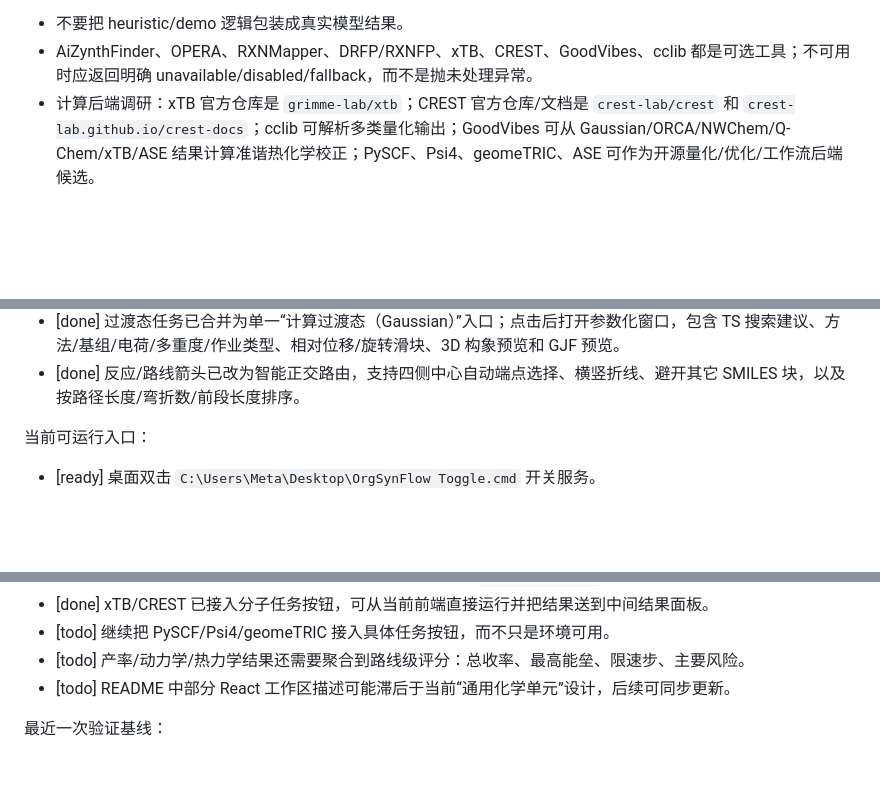
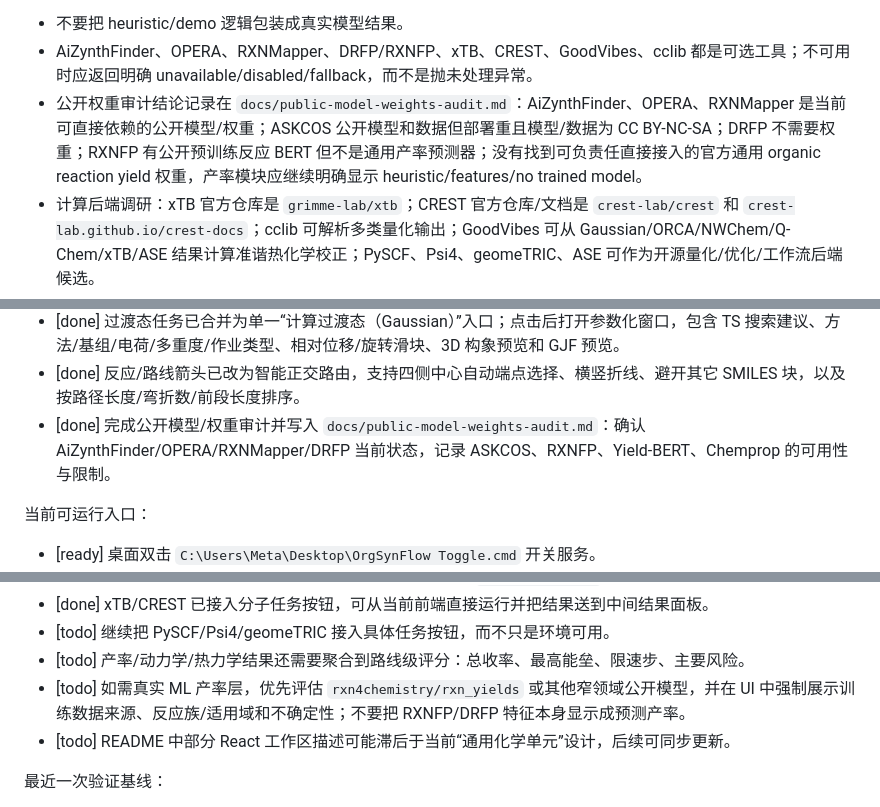
Before and after one commit to AlexbeatsZ/orgsynflow, a Markdown page: AIREADME.md, 3 parts joined by grey strips. GitHub-like rendering; blank space fills up the shorter version.

Commit message:
Document public model weight options

```diff
--- a/AIREADME.md
+++ b/AIREADME.md
@@ -156,6 +156,7 @@ WSL 临时文件必须放在：
 
 - 不要把 heuristic/demo 逻辑包装成真实模型结果。
 - AiZynthFinder、OPERA、RXNMapper、DRFP/RXNFP、xTB、CREST、GoodVibes、cclib 都是可选工具；不可用时应返回明确 unavailable/disabled/fallback，而不是抛未处理异常。
+- 公开权重审计结论记录在 `docs/public-model-weights-audit.md`：AiZynthFinder、OPERA、RXNMapper 是当前可直接依赖的公开模型/权重；ASKCOS 公开模型和数据但部署重且模型/数据为 CC BY-NC-SA；DRFP 不需要权重；RXNFP 有公开预训练反应 BERT 但不是通用产率预测器；没有找到可负责任直接接入的官方通用 organic reaction yield 权重，产率模块应继续明确显示 heuristic/features/no trained model。
 - 计算后端调研：xTB 官方仓库是 `grimme-lab/xtb`；CREST 官方仓库/文档是 `crest-lab/crest` 和 `crest-lab.github.io/crest-docs`；cclib 可解析多类量化输出；GoodVibes 可从 Gaussian/ORCA/NWChem/Q-Chem/xTB/ASE 结果计算准谐热化学校正；PySCF、Psi4、geomeTRIC、ASE 可作为开源量化/优化/工作流后端候选。
 - Gaussian 是商业闭源软件，不能从 GitHub 或公开源直接安装；WSL 集成需要用户提供合法 Gaussian 安装包和 license/环境变量信息。
 - 本机 Windows 已安装 Gaussian 16W：`C:\Users\Meta\AppData\Local\Programs\g16w\g16.exe`。WSL 可通过 `/mnt/c/Users/Meta/AppData/Local/Programs/g16w/g16.exe` 调用该 Windows 可执行文件；`core.gaussian_runner.find_gaussian_executable()` 已加固为先查 PATH，再查 `GAUSS_EXEDIR`，最后扫描 WSL 挂载的 Windows Gaussian 常见路径。
@@ -236,6 +237,7 @@ WSL 临时文件必须放在：
 - [done] Phenol acetylation 示例已改为单个点式反应物块 `O=C(O)c1ccccc1O.CC(=O)OC(C)=O` 指向 aspirin，旧的失败/不可用任务缓存已清空。
 - [done] 过渡态任务已合并为单一“计算过渡态（Gaussian）”入口；点击后打开参数化窗口，包含 TS 搜索建议、方法/基组/电荷/多重度/作业类型、相对位移/旋转滑块、3D 构象预览和 GJF 预览。
 - [done] 反应/路线箭头已改为智能正交路由，支持四侧中心自动端点选择、横竖折线、避开其它 SMILES 块，以及按路径长度/弯折数/前段长度排序。
+- [done] 完成公开模型/权重审计并写入 `docs/public-model-weights-audit.md`：确认 AiZynthFinder/OPERA/RXNMapper/DRFP 当前状态，记录 ASKCOS、RXNFP、Yield-BERT、Chemprop 的可用性与限制。
 
 当前可运行入口：
 
@@ -259,6 +261,7 @@ WSL 临时文件必须放在：
 - [done] xTB/CREST 已接入分子任务按钮，可从当前前端直接运行并把结果送到中间结果面板。
 - [todo] 继续把 PySCF/Psi4/geomeTRIC 接入具体任务按钮，而不只是环境可用。
 - [todo] 产率/动力学/热力学结果还需要聚合到路线级评分：总收率、最高能垒、限速步、主要风险。
+- [todo] 如需真实 ML 产率层，优先评估 `rxn4chemistry/rxn_yields` 或其他窄领域公开模型，并在 UI 中强制展示训练数据来源、反应族/适用域和不确定性；不要把 RXNFP/DRFP 特征本身显示成预测产率。
 - [todo] README 中部分 React 工作区描述可能滞后于当前“通用化学单元”设计，后续可同步更新。
 
 最近一次验证基线：
```
Also changed, not shown: docs/public-model-weights-audit.md (added, +61 -0 lines).
